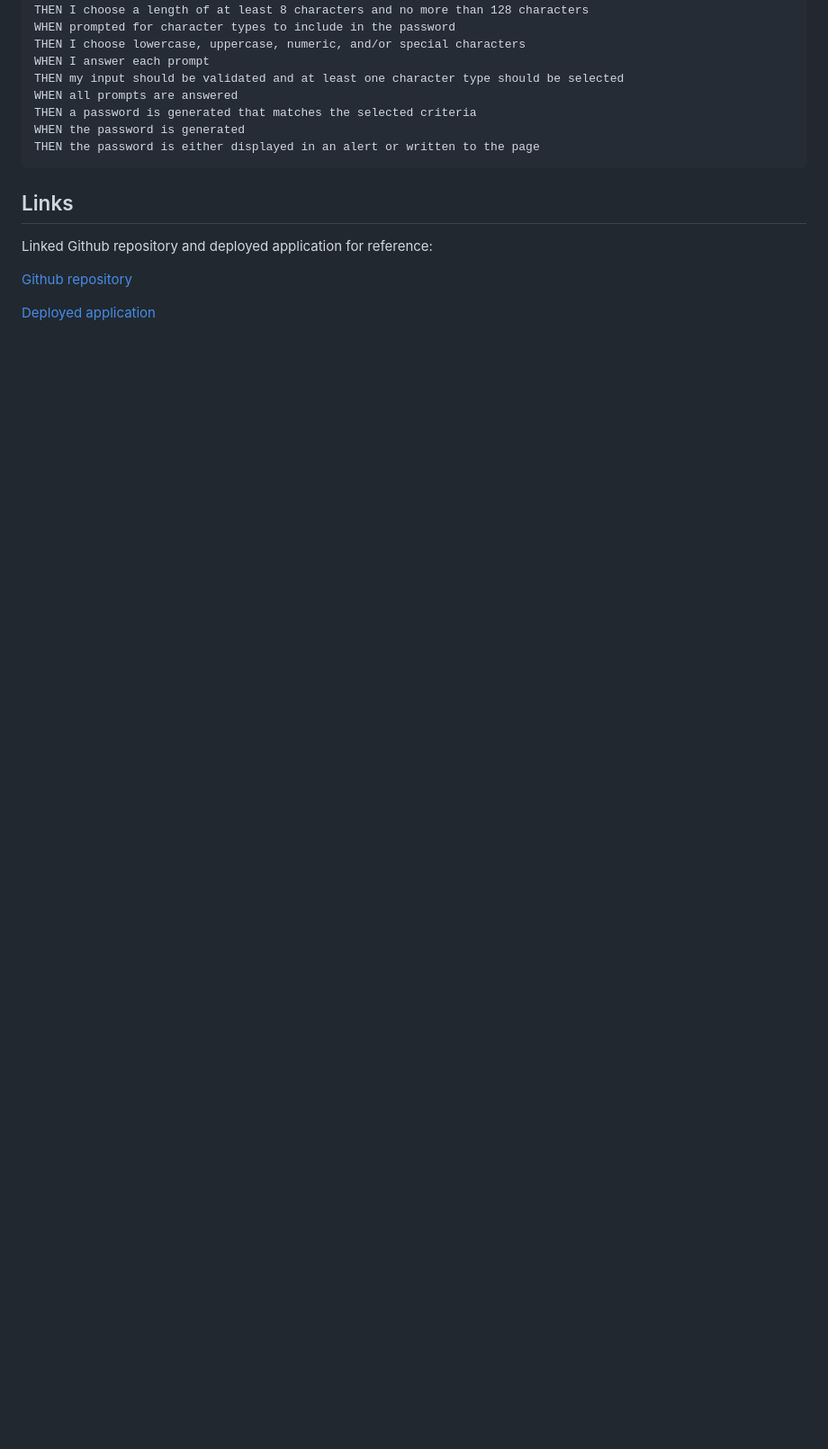
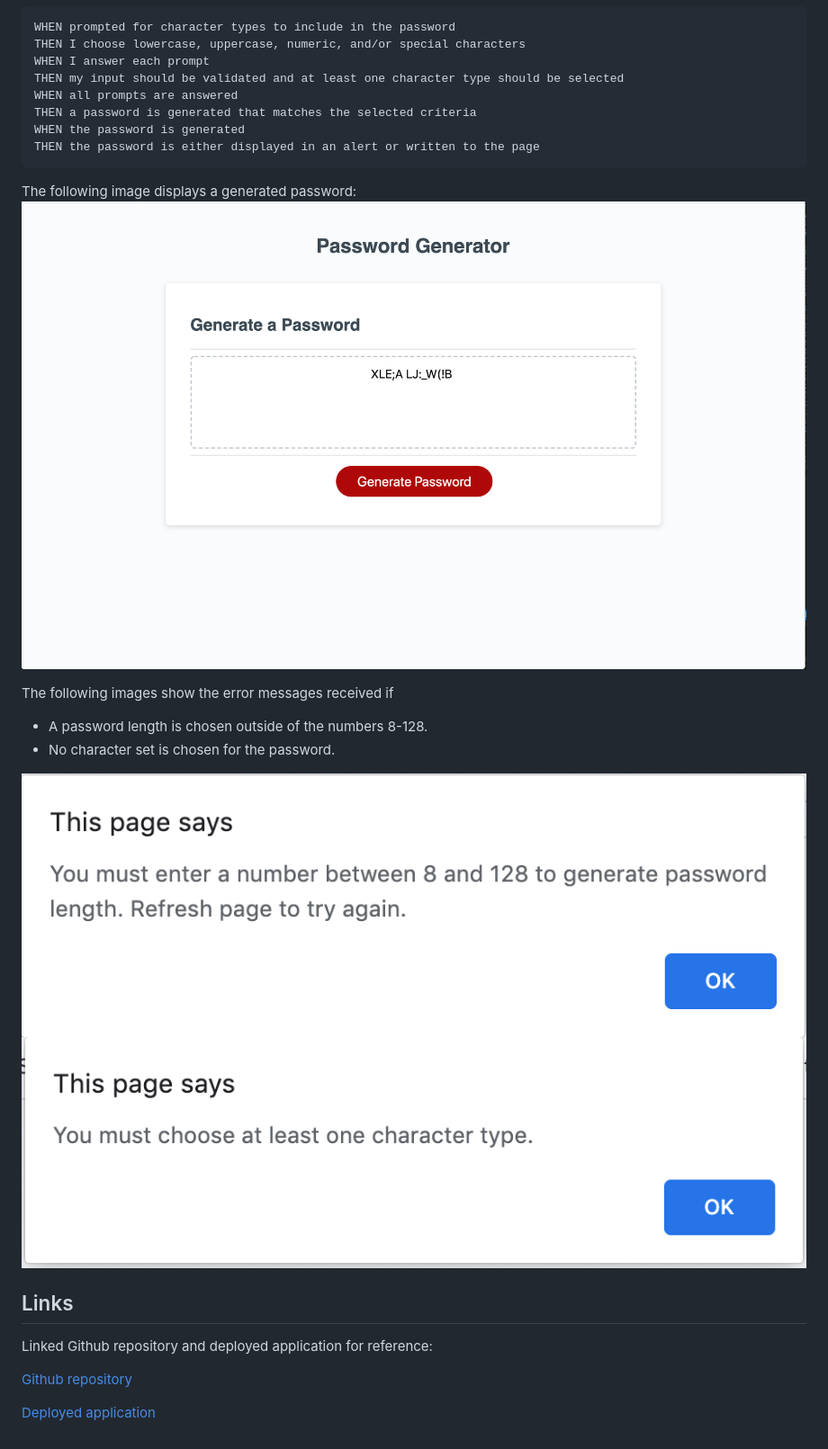
Before and after one commit to smithse4/03-Password-Generator, a Markdown page: README.md, the part around one of its changes. Shown at 90% size. GitHub-like rendering; pictures changed too: screenshots/character-type-error.png (added), screenshots/generated-password.png (added), screenshots/number-error.png (added); blank space fills up the shorter version.

Commit message:
updated readme file with screen shots and clarified password length error message

````diff
--- a/README.md
+++ b/README.md
@@ -29,6 +39,15 @@ THEN a password is generated that matches the selected criteria
 WHEN the password is generated
 THEN the password is either displayed in an alert or written to the page
 ```
+The following image displays a generated password:
+![Generated password](screenshots/generated-password.png)
+
+The following images show the error messages received if
+* A password length is chosen outside of the numbers 8-128.
+* No character set is chosen for the password.
+
+![Number error](screenshots/number-error.png)
+![Character error](screenshots/character-type-error.png)
 
 ## Links
 
````
Also changed, not shown: other parts of README.md (+10 -0 lines), screenshots/How-many-characters.png (added), 3 other files.
